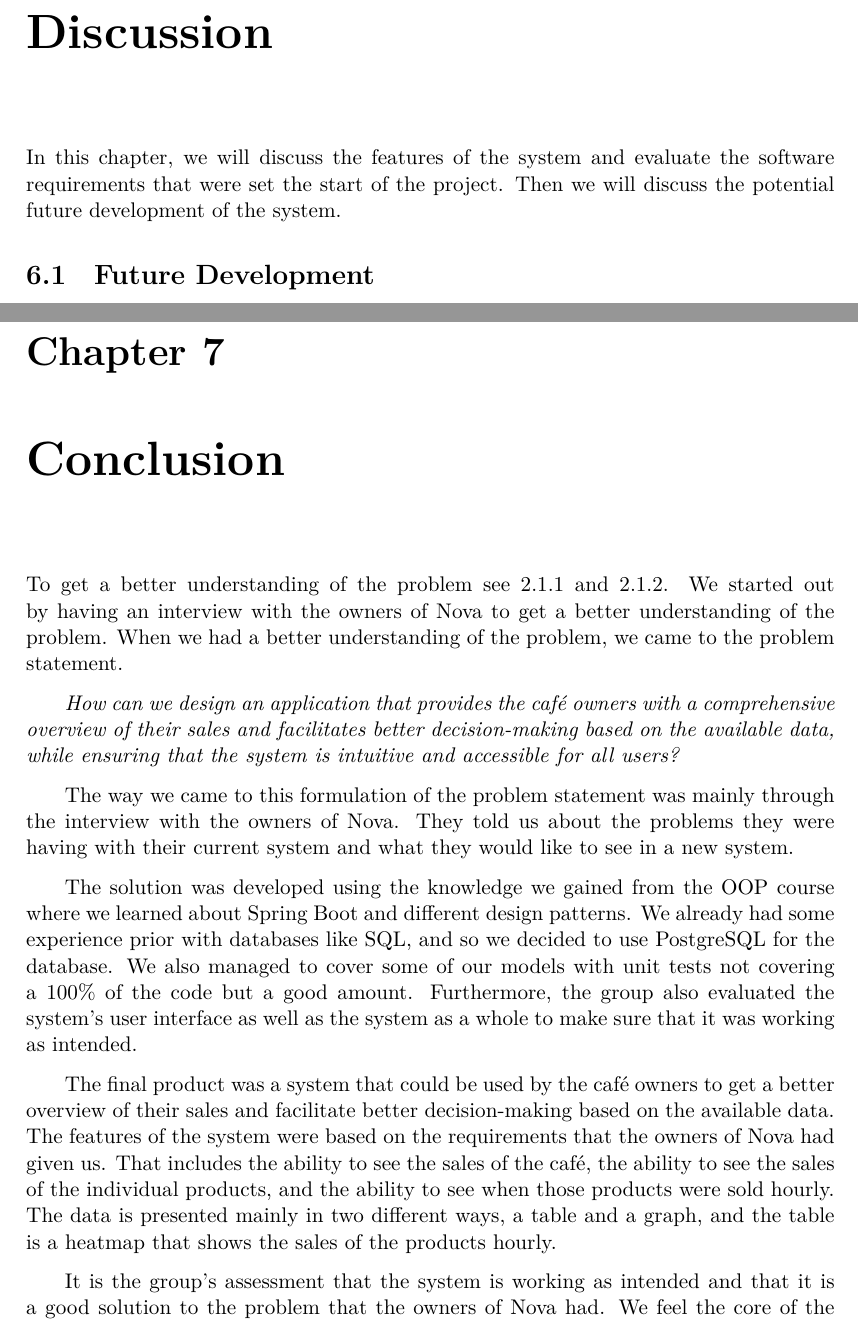
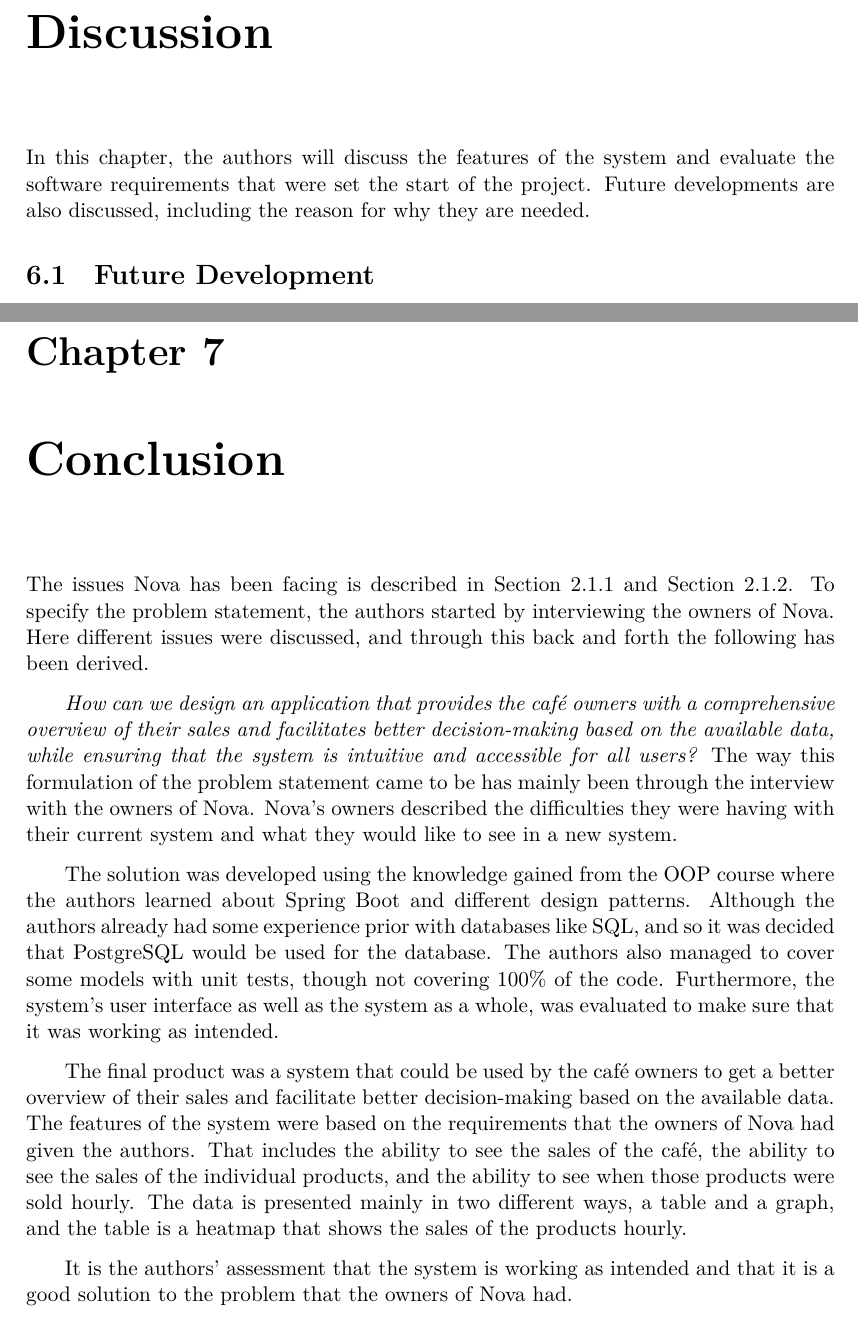
Before and after one commit to audio-engineer/aau-p3-article, a LaTeX thesis (src/main.tex, which reads src/openings/conclusion-opening.tex, src/openings/discussion-opening.tex): two parts of pages 66 and 69 of 74, joined at a grey line, cut so that both start at the same text. Compiled offline with XeLaTeX.

Commit message:
WIP #126, fix #162

```diff
--- a/src/openings/conclusion-opening.tex
+++ b/src/openings/conclusion-opening.tex
@@ -1,37 +1,36 @@
-% textidote: ignore begin
-To get a better understanding of the problem see~\ref{subsec:the-current-situation} and~\ref{subsec:problem-statement}.
-We started out by having an interview with the owners of Nova to get a better understanding of the problem.
-When we had a better understanding of the problem, we came to the problem statement.
-% textidote: ignore end
+The issues Nova has been facing is described in Section~\ref{subsec:the-current-situation} and
+Section~\ref{subsec:problem-statement}.
+To specify the problem statement, the authors started by interviewing the owners of Nova.
+Here different issues were discussed, and through this back and forth the following has been derived.
 
 \textit{How can we design an application that provides the café owners with a comprehensive overview of their sales and
 facilitates better decision-making based on the available data, while ensuring that the system is intuitive and
 accessible for all users?}
+% textidote: ignore begin
+The way this formulation of the problem statement came to be has mainly been through the interview with the owners of
+% textidote: ignore end
+Nova.
+Nova's owners described the difficulties they were having with their current system and what they would like to see in a
+new system.
 
-% textidote: ignore begin
-The way we came to this formulation of the problem statement was mainly through the interview with the owners of Nova.
-They told us about the problems they were having with their current system and what they would like to see in a
-new system.
-% textidote: ignore end
-
-The solution was developed using the knowledge we gained from the OOP course where we learned about Spring Boot and
-different design patterns.
-We already had some experience prior with databases like SQL, and so we decided to use PostgreSQL for the database.
-We also managed to cover some of our models with unit tests not covering a 100\% of the code but a good amount.
-Furthermore, the group also evaluated the system's user interface as well as the system as a whole to make sure that it
+The solution was developed using the knowledge gained from the OOP course where the authors learned about Spring Boot
+and different design patterns.
+Although the authors already had some experience prior with databases like SQL,
+and so it was decided that PostgreSQL would be used for the database.
+The authors also managed to cover some models with unit tests, though not covering 100\% of the code.
+Furthermore, the system's user interface as well as the system as a whole, was evaluated to make sure that it
 was working as intended.
 
 The final product was a system that could be used by the café owners to get a better overview of their sales and
 facilitate better decision-making based on the available data.
-The features of the system were based on the requirements that the owners of Nova had given us.
+The features of the system were based on the requirements that the owners of Nova had given the authors.
 That includes the ability to see the sales of the café, the ability to see the sales of the individual products, and the
 ability to see when those products were sold hourly.
 The data is presented mainly in two different ways, a table and a graph, and the table is a heatmap that shows the sales
 of the products hourly.
 
-It is the group's assessment that the system is working as intended
+It is the authors' assessment that the system is working as intended
 and that it is a good solution to the problem that the owners of Nova had.
-% textidote: ignore begin
-We feel the core of the problem has been solved even through we are aware that there are some improvements that could
+
+The core of the problem has been solved even though that there are some improvements that could
 be made to the system as mentioned in the discussion Section~\ref{sec:future-development}.
-% textidote: ignore end
--- a/src/openings/discussion-opening.tex
+++ b/src/openings/discussion-opening.tex
@@ -1,3 +1,3 @@
-In this chapter, we will discuss the features of the system and evaluate the software requirements that were set the
-start of the project.
-Then we will discuss the potential future development of the system.
+In this chapter, the authors will discuss the features of the system and evaluate the software requirements
+that were set the start of the project.
+Future developments are also discussed, including the reason for why they are needed.
```
Also changed, not shown: src/openings/introduction-opening.tex (+4 -4 lines), src/openings/testing-evaluation-opening.tex (+3 -3 lines), src/testing/integration-testing.tex (+7 -1 lines), src/testing/unit-testing.tex (+5 -0 lines).
